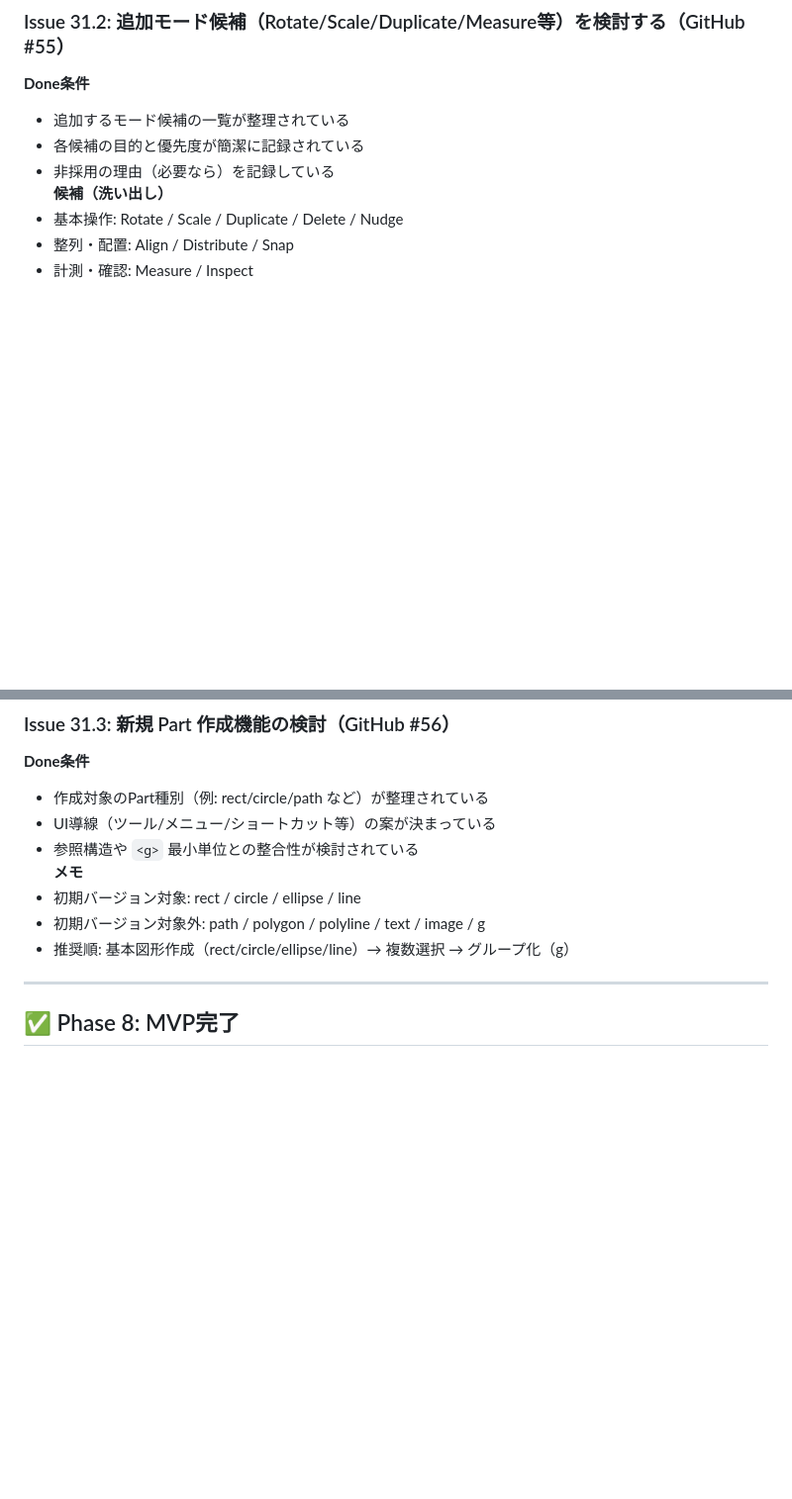
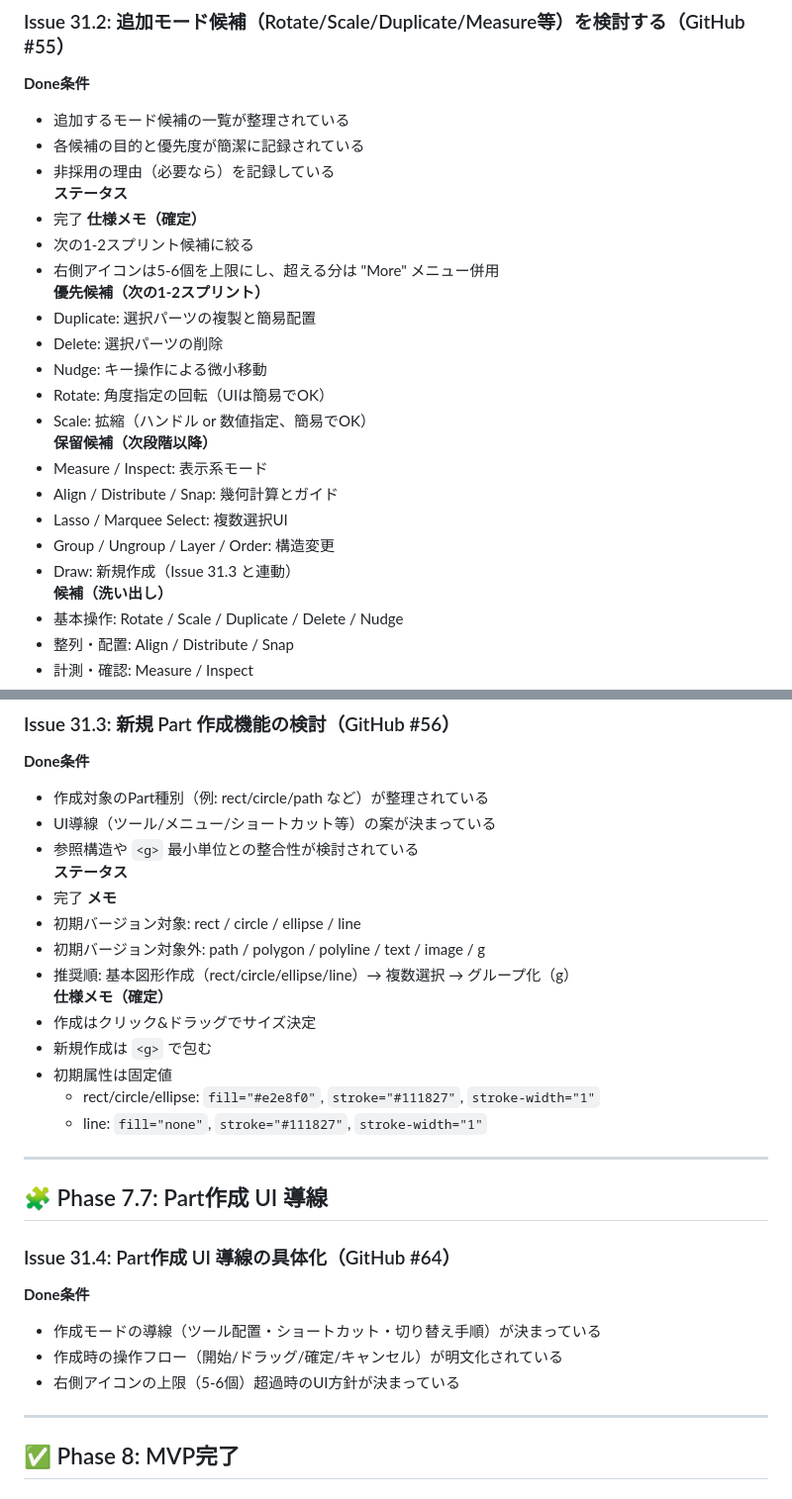
Before and after one commit to igapyon/svg-part-editor, a Markdown page: docs/ISSUE_LIST.md, 2 parts joined by grey strips. Shown: that part at 99% size. GitHub-like rendering; blank space fills up the shorter version.

Commit message:
Issue 31.2/31.3 完了と 31.4 追加
ISSUE_LIST.md の Issue 31.2/31.3 を完了に更新
Issue 31.2 に仕様メモ（確定）と優先候補を追記
Issue 31.3 に仕様メモ（確定）を追記
新規 Issue 31.4（Part作成 UI 導線の具体化）を追加

```diff
--- a/docs/ISSUE_LIST.md
+++ b/docs/ISSUE_LIST.md
@@ -264,6 +264,23 @@
 - 追加するモード候補の一覧が整理されている
 - 各候補の目的と優先度が簡潔に記録されている
 - 非採用の理由（必要なら）を記録している
+**ステータス**
+- 完了
+**仕様メモ（確定）**
+- 次の1-2スプリント候補に絞る
+- 右側アイコンは5-6個を上限にし、超える分は "More" メニュー併用
+**優先候補（次の1-2スプリント）**
+- Duplicate: 選択パーツの複製と簡易配置
+- Delete: 選択パーツの削除
+- Nudge: キー操作による微小移動
+- Rotate: 角度指定の回転（UIは簡易でOK）
+- Scale: 拡縮（ハンドル or 数値指定、簡易でOK）
+**保留候補（次段階以降）**
+- Measure / Inspect: 表示系モード
+- Align / Distribute / Snap: 幾何計算とガイド
+- Lasso / Marquee Select: 複数選択UI
+- Group / Ungroup / Layer / Order: 構造変更
+- Draw: 新規作成（Issue 31.3 と連動）
 **候補（洗い出し）**
 - 基本操作: Rotate / Scale / Duplicate / Delete / Nudge
 - 整列・配置: Align / Distribute / Snap
@@ -285,10 +302,28 @@
 - 作成対象のPart種別（例: rect/circle/path など）が整理されている
 - UI導線（ツール/メニュー/ショートカット等）の案が決まっている
 - 参照構造や `<g>` 最小単位との整合性が検討されている
+**ステータス**
+- 完了
 **メモ**
 - 初期バージョン対象: rect / circle / ellipse / line
 - 初期バージョン対象外: path / polygon / polyline / text / image / g
 - 推奨順: 基本図形作成（rect/circle/ellipse/line）→ 複数選択 → グループ化（g）
+**仕様メモ（確定）**
+- 作成はクリック&ドラッグでサイズ決定
+- 新規作成は `<g>` で包む
+- 初期属性は固定値
+  - rect/circle/ellipse: `fill="#e2e8f0"`, `stroke="#111827"`, `stroke-width="1"`
+  - line: `fill="none"`, `stroke="#111827"`, `stroke-width="1"`
+
+---
+
+## 🧩 Phase 7.7: Part作成 UI 導線
+
+### Issue 31.4: Part作成 UI 導線の具体化（GitHub #64）
+**Done条件**
+- 作成モードの導線（ツール配置・ショートカット・切り替え手順）が決まっている
+- 作成時の操作フロー（開始/ドラッグ/確定/キャンセル）が明文化されている
+- 右側アイコンの上限（5-6個）超過時のUI方針が決まっている
 
 ---
 
```
